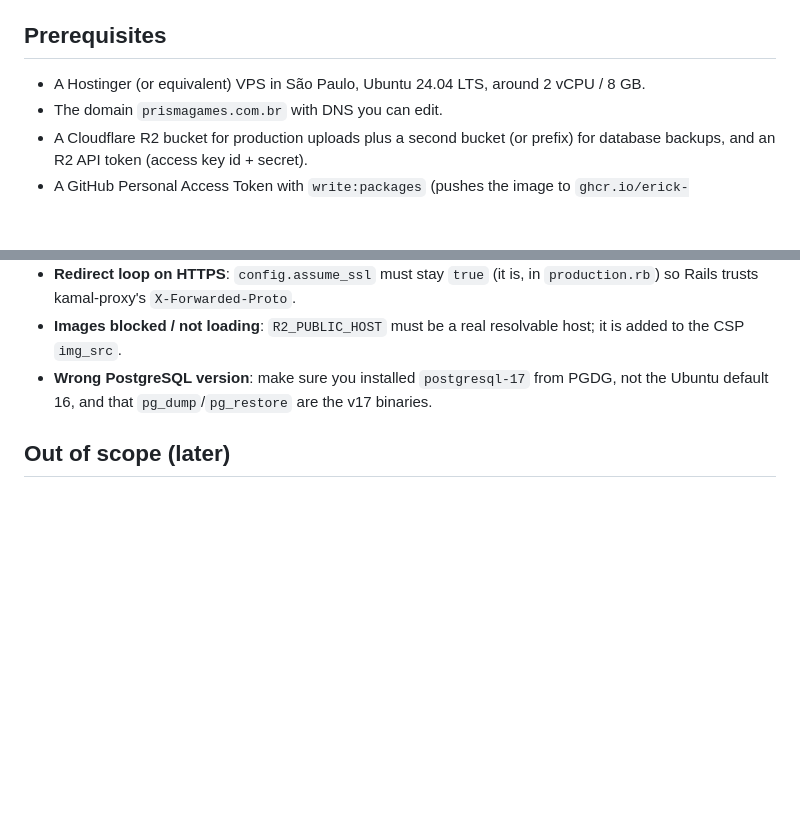
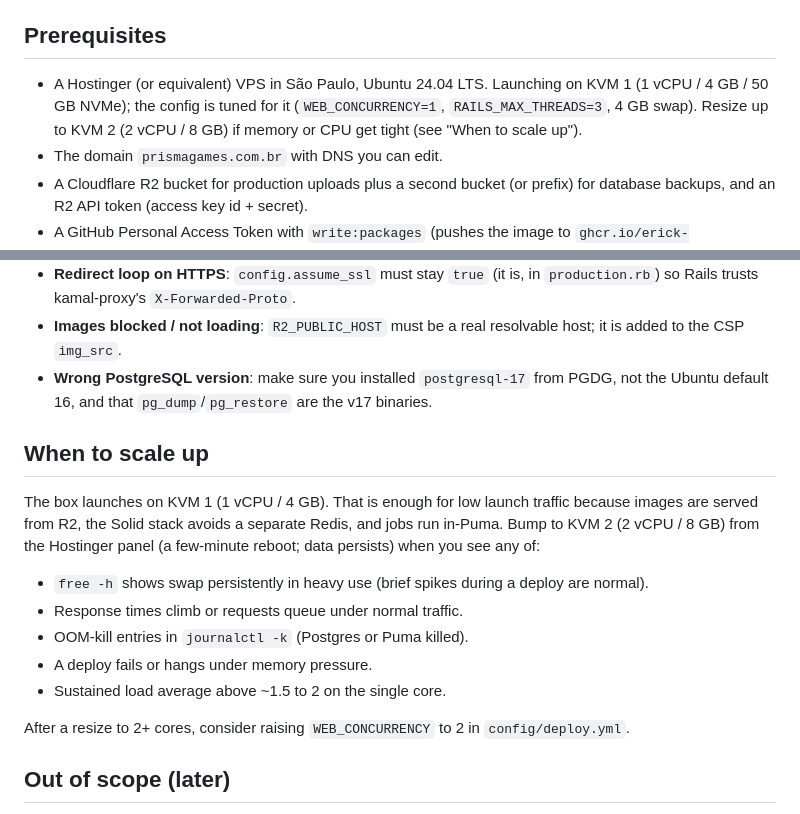
Before and after one commit to erick-tmr/prisma_engine, a Markdown page: docs/deployment.md, 2 parts joined by grey strips. GitHub-like rendering; blank space fills up the shorter version.

Commit message:
docs: note KVM 1 sizing and scale-up signals in the runbook
We are launching on Hostinger KVM 1 (1 vCPU / 4 GB) rather than KVM 2 to keep
cost down. The deploy config is already tuned for it (WEB_CONCURRENCY=1,
RAILS_MAX_THREADS=3, 4 GB swap). Adds a "When to scale up" checklist so the
resize-to-KVM-2 trigger is written down.

Co-Authored-By: Claude Opus 4.8 (1M context) <noreply@anthropic.com>

```diff
--- a/docs/deployment.md
+++ b/docs/deployment.md
@@ -19,7 +19,10 @@ Docker bridge gateway because the container is started with
 
 ## Prerequisites
 
-- A Hostinger (or equivalent) VPS in São Paulo, Ubuntu 24.04 LTS, around 2 vCPU / 8 GB.
+- A Hostinger (or equivalent) VPS in São Paulo, Ubuntu 24.04 LTS. Launching on KVM 1
+  (1 vCPU / 4 GB / 50 GB NVMe); the config is tuned for it (`WEB_CONCURRENCY=1`,
+  `RAILS_MAX_THREADS=3`, 4 GB swap). Resize up to KVM 2 (2 vCPU / 8 GB) if memory or CPU
+  get tight (see "When to scale up").
 - The domain `prismagames.com.br` with DNS you can edit.
 - A Cloudflare R2 bucket for production uploads plus a second bucket (or prefix) for
   database backups, and an R2 API token (access key id + secret).
@@ -297,6 +300,21 @@ throwaway database.
 - **Wrong PostgreSQL version**: make sure you installed `postgresql-17` from PGDG, not
   the Ubuntu default 16, and that `pg_dump`/`pg_restore` are the v17 binaries.
 
+## When to scale up
+
+The box launches on KVM 1 (1 vCPU / 4 GB). That is enough for low launch traffic because
+images are served from R2, the Solid stack avoids a separate Redis, and jobs run in-Puma.
+Bump to KVM 2 (2 vCPU / 8 GB) from the Hostinger panel (a few-minute reboot; data
+persists) when you see any of:
+
+- `free -h` shows swap persistently in heavy use (brief spikes during a deploy are normal).
+- Response times climb or requests queue under normal traffic.
+- OOM-kill entries in `journalctl -k` (Postgres or Puma killed).
+- A deploy fails or hangs under memory pressure.
+- Sustained load average above ~1.5 to 2 on the single core.
+
+After a resize to 2+ cores, consider raising `WEB_CONCURRENCY` to 2 in `config/deploy.yml`.
+
 ## Out of scope (later)
 
 GitHub Actions auto-deploy, Postgres high availability / failover, read replicas, a CDN
```
